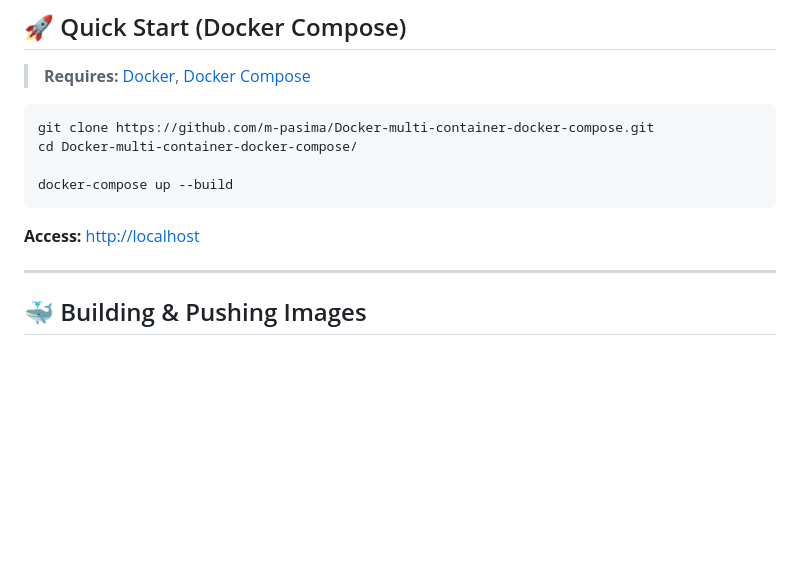
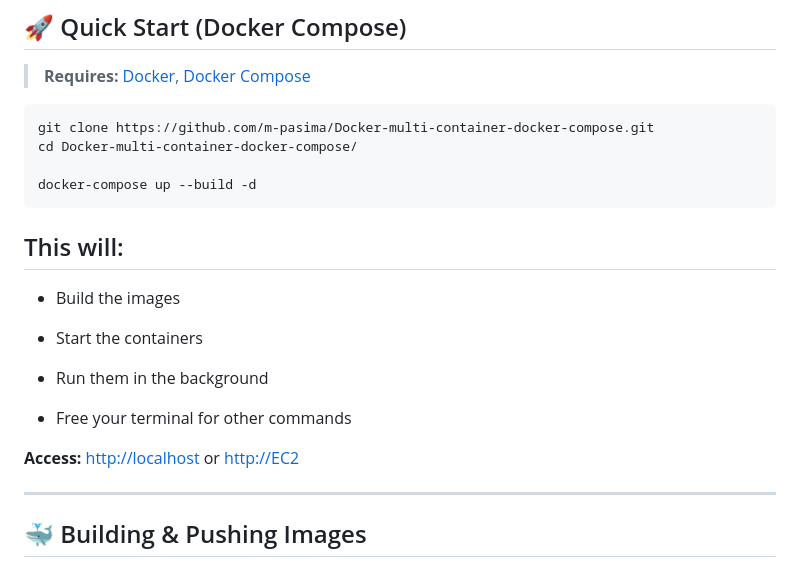
Before and after one commit to m-pasima/Docker-multi-container-docker-compose, a Markdown page: README.md, the part around the change. Drawn GitHub-style; blank space fills up the shorter version.

````diff
--- a/README.md
+++ b/README.md
@@ -48,10 +48,19 @@ This project features a Node.js backend, PostgreSQL database, and an Nginx front
 git clone https://github.com/m-pasima/Docker-multi-container-docker-compose.git
 cd Docker-multi-container-docker-compose/
 
-docker-compose up --build
+docker-compose up --build -d
 ```
+## This will:
 
-**Access:** [http://localhost](http://localhost)
+* Build the images
+
+* Start the containers
+
+* Run them in the background
+
+* Free your terminal for other commands
+
+**Access:** [http://localhost](http://localhost) or [http://EC2](http://PUBLIC-IP:port)
 
 ---
 
````
